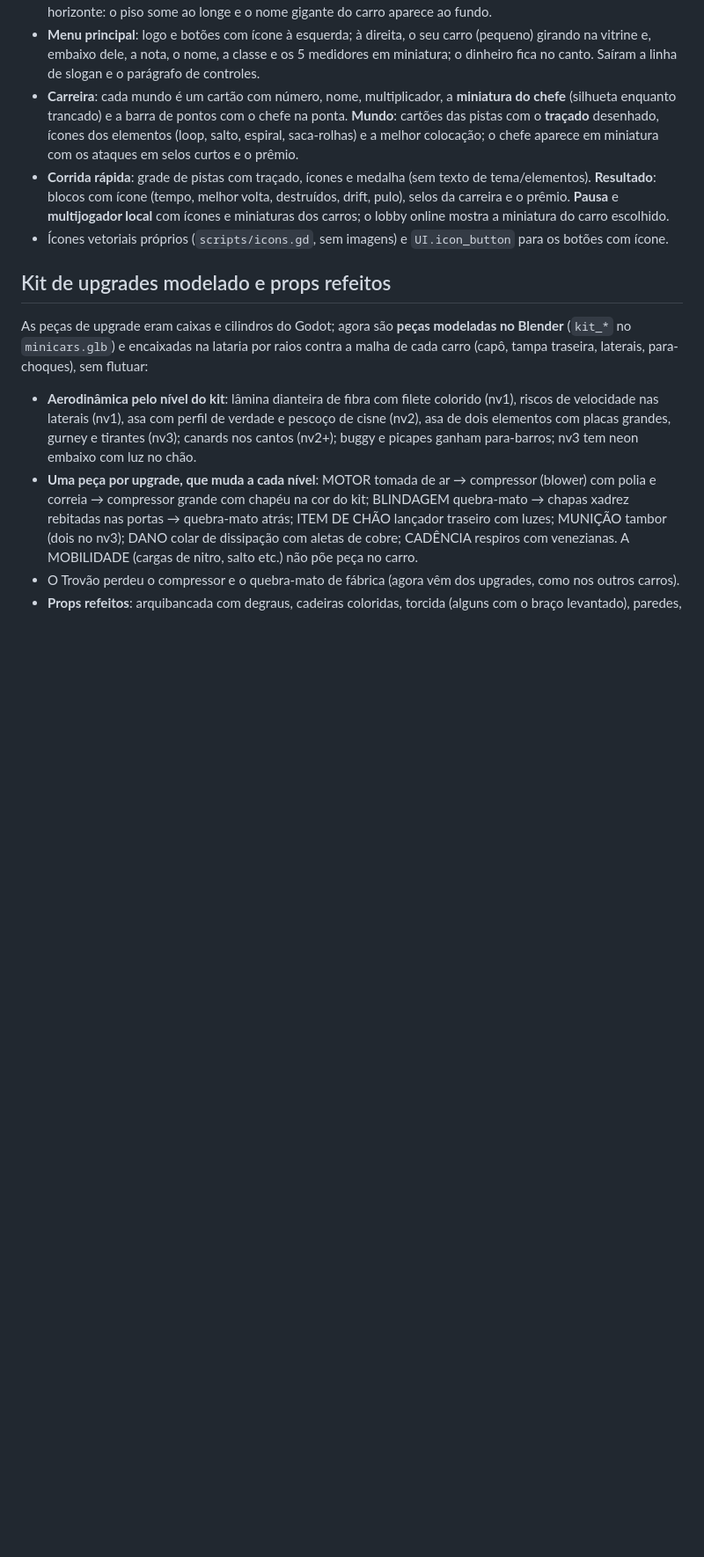
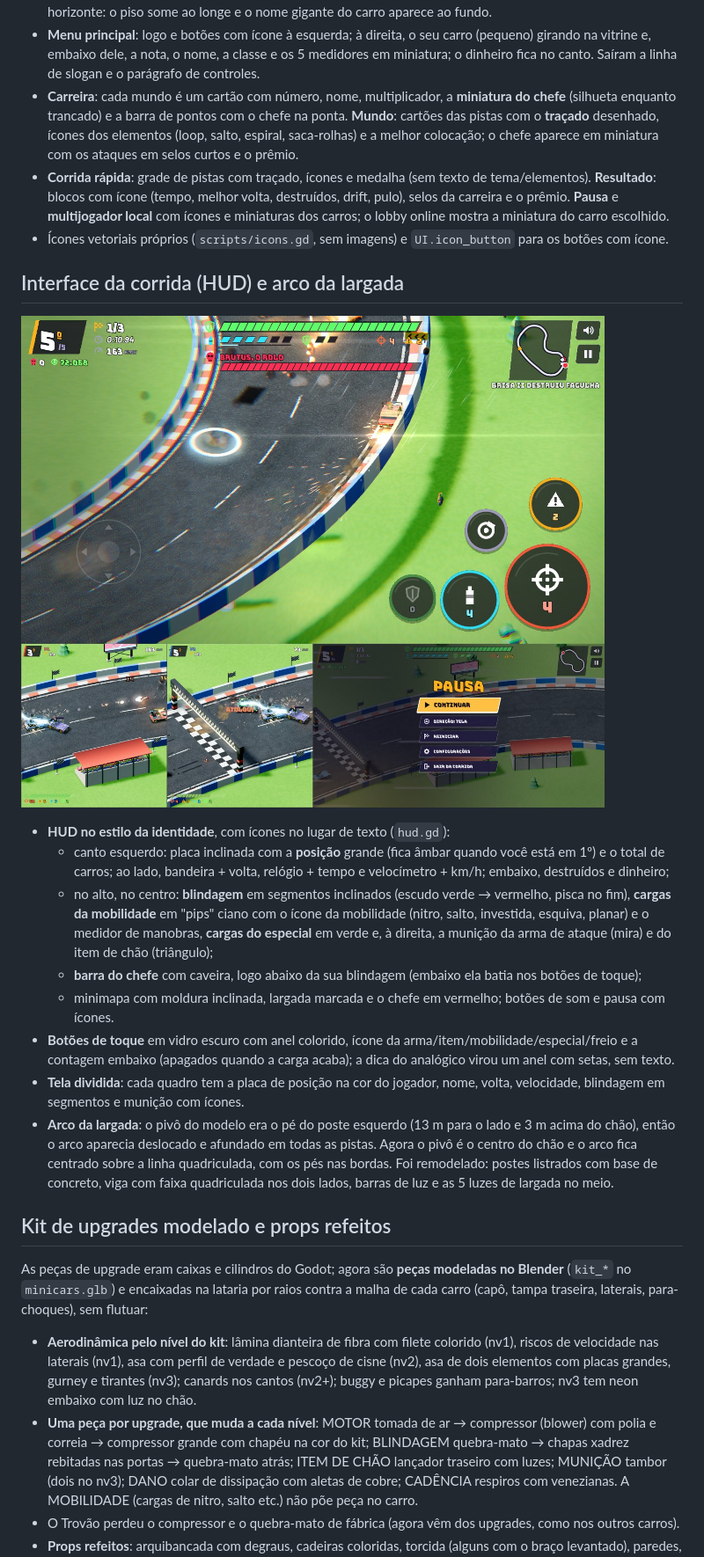
Before and after one commit to guilhermeandradejid-eng/Petgame, a Markdown page: README.md, the part around the change. Shown at 88% size. Drawn GitHub-style; pictures changed too: minifuria/docs/hud.jpg (added); blank space fills up the shorter version.

```diff
--- a/README.md
+++ b/README.md
@@ -333,6 +333,19 @@ A garagem virou uma **vitrine de miniaturas** (`scripts/showroom.gd` + `scripts/
 - **Corrida rápida**: grade de pistas com traçado, ícones e medalha (sem texto de tema/elementos). **Resultado**: blocos com ícone (tempo, melhor volta, destruídos, drift, pulo), selos da carreira e o prêmio. **Pausa** e **multijogador local** com ícones e miniaturas dos carros; o lobby online mostra a miniatura do carro escolhido.
 - Ícones vetoriais próprios (`scripts/icons.gd`, sem imagens) e `UI.icon_button` para os botões com ícone.
 
+## Interface da corrida (HUD) e arco da largada
+
+![HUD da corrida, tela dividida e pausa](minifuria/docs/hud.jpg)
+
+- **HUD no estilo da identidade**, com ícones no lugar de texto (`hud.gd`):
+  - canto esquerdo: placa inclinada com a **posição** grande (fica âmbar quando você está em 1º) e o total de carros; ao lado, bandeira + volta, relógio + tempo e velocímetro + km/h; embaixo, destruídos e dinheiro;
+  - no alto, no centro: **blindagem** em segmentos inclinados (escudo verde → vermelho, pisca no fim), **cargas da mobilidade** em "pips" ciano com o ícone da mobilidade (nitro, salto, investida, esquiva, planar) e o medidor de manobras, **cargas do especial** em verde e, à direita, a munição da arma de ataque (mira) e do item de chão (triângulo);
+  - **barra do chefe** com caveira, logo abaixo da sua blindagem (embaixo ela batia nos botões de toque);
+  - minimapa com moldura inclinada, largada marcada e o chefe em vermelho; botões de som e pausa com ícones.
+- **Botões de toque** em vidro escuro com anel colorido, ícone da arma/item/mobilidade/especial/freio e a contagem embaixo (apagados quando a carga acaba); a dica do analógico virou um anel com setas, sem texto.
+- **Tela dividida**: cada quadro tem a placa de posição na cor do jogador, nome, volta, velocidade, blindagem em segmentos e munição com ícones.
+- **Arco da largada**: o pivô do modelo era o pé do poste esquerdo (13 m para o lado e 3 m acima do chão), então o arco aparecia deslocado e afundado em todas as pistas. Agora o pivô é o centro do chão e o arco fica centrado sobre a linha quadriculada, com os pés nas bordas. Foi remodelado: postes listrados com base de concreto, viga com faixa quadriculada nos dois lados, barras de luz e as 5 luzes de largada no meio.
+
 ## Kit de upgrades modelado e props refeitos
 
 As peças de upgrade eram caixas e cilindros do Godot; agora são **peças modeladas no Blender** (`kit_*` no `minicars.glb`) e encaixadas na lataria por raios contra a malha de cada carro (capô, tampa traseira, laterais, para-choques), sem flutuar:
```
Also changed, not shown: 7 other files.
